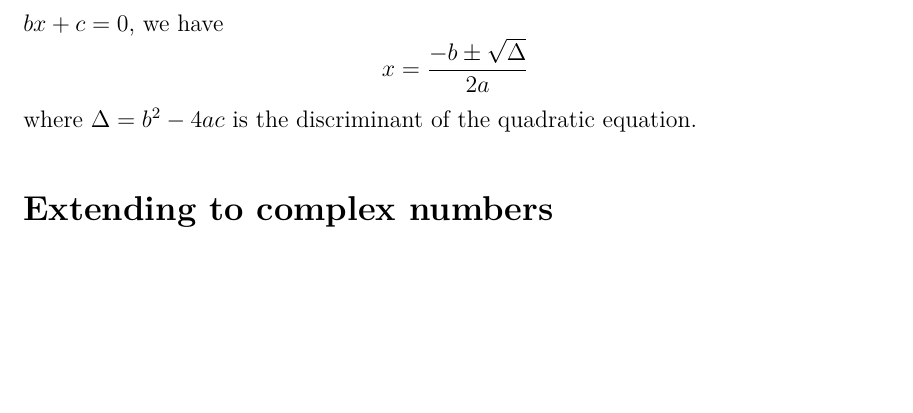
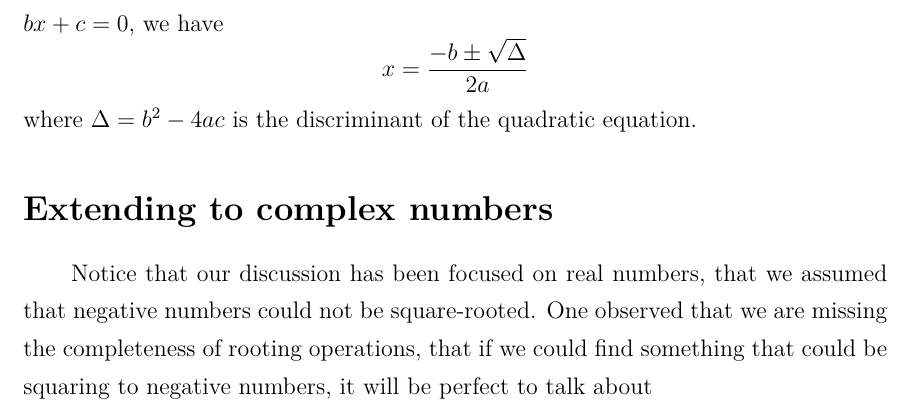
Before and after one commit to Mokmokhi/HKDSE-ByTopicNotes, a LaTeX document (Math/Quadratic equation/QuadraticEquation.tex): part of page 9 of 9, cut so that both start at the same text, the shorter picture padded with empty space. Compiled offline with XeLaTeX.

Commit message:
update qe

```diff
--- a/Math/Quadratic equation/QuadraticEquation.tex
+++ b/Math/Quadratic equation/QuadraticEquation.tex
@@ -281,5 +281,5 @@
     As a consequence, we could now write the components separately as: for $ax^2+bx+c=0$, we have $$x=\frac{-b\pm\sqrt{\Delta}}{2a}$$ where $\Delta=b^2-4ac$ is the discriminant of the quadratic equation.
 
     \section*{Extending to complex numbers}
-
+    Notice that our discussion has been focused on real numbers, that we assumed that negative numbers could not be square-rooted. One observed that we are missing the completeness of rooting operations, that if we could find something that could be squaring to negative numbers, it will be perfect to talk about
 \end{document}
```
Also changed, not shown: Math/Quadratic equation/QuadraticEquation.pdf, 3 other files.
